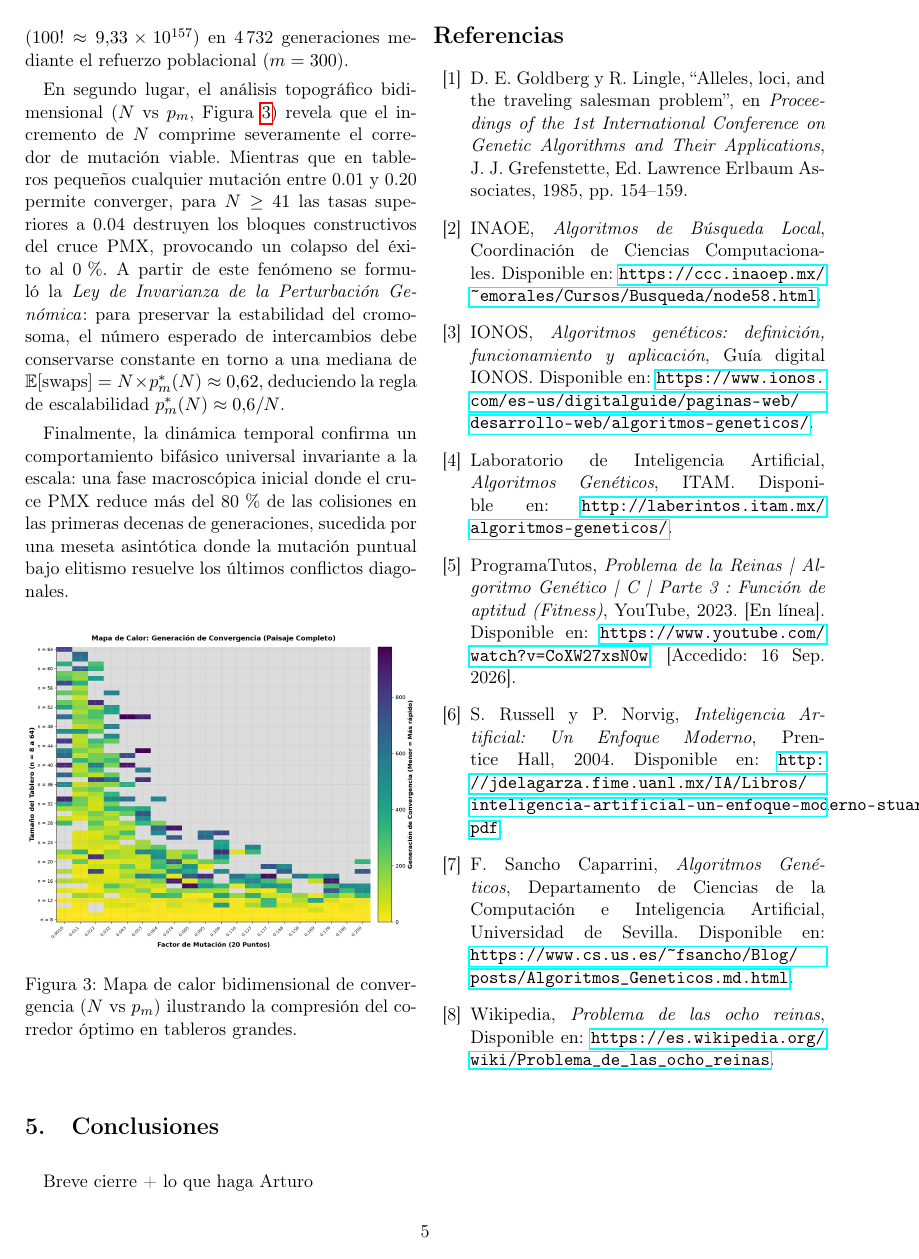
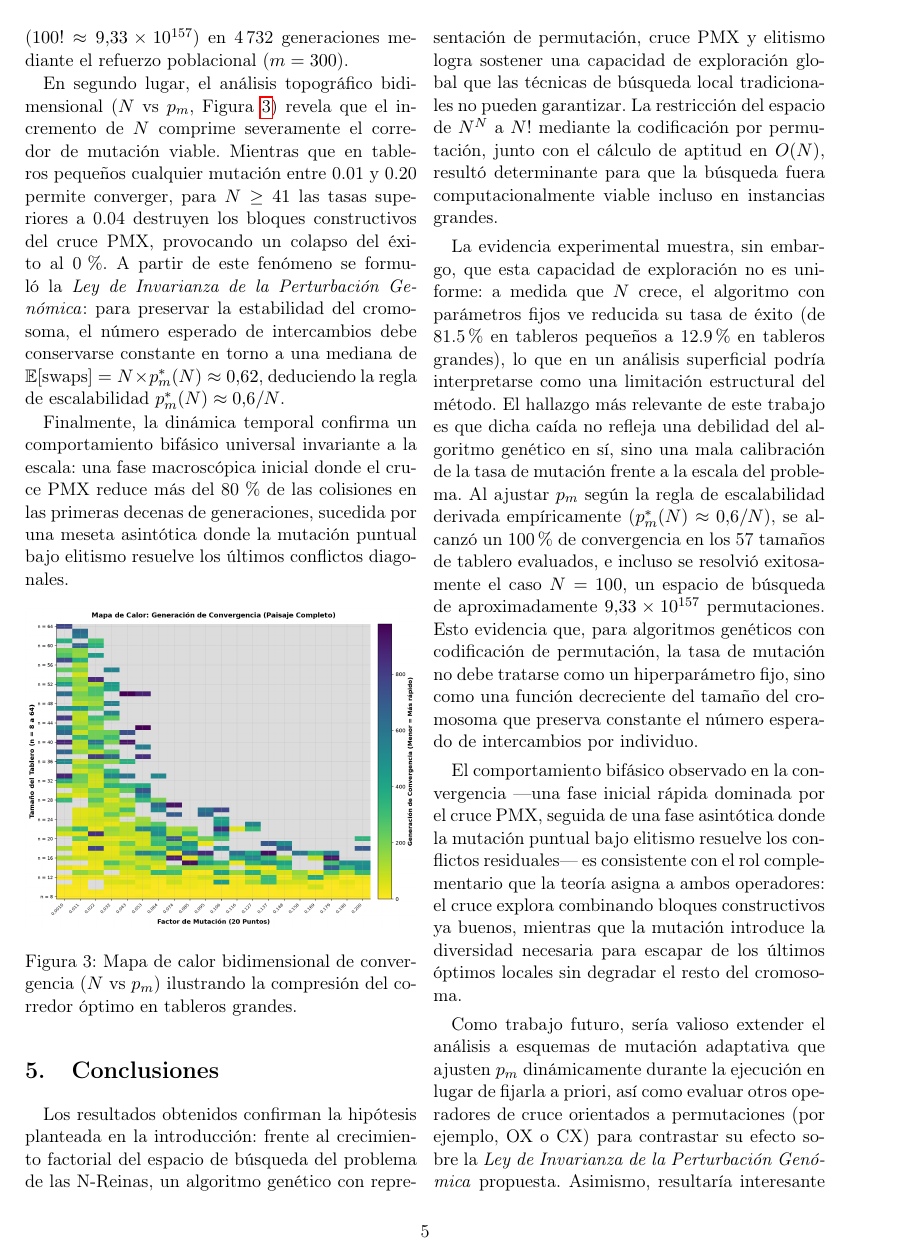
Before and after one commit to Davilapai/Evolutionary-Algorithm, a LaTeX document (docs/Taller_Investigativo.tex): page 5 of 5 before the commit and page 5 of 6 after it. Compiled offline with pdfLaTeX.

Commit message:
Conclusión

```diff
--- a/docs/Taller_Investigativo.tex
+++ b/docs/Taller_Investigativo.tex
@@ -293,8 +293,14 @@ Finalmente, la dinámica temporal confirma un comportamiento bifásico universal
 \end{figure}
 
 \section{Conclusiones}
-Breve cierre + lo que haga Arturo
 
+Los resultados obtenidos confirman la hipótesis planteada en la introducción: frente al crecimiento factorial del espacio de búsqueda del problema de las N-Reinas, un algoritmo genético con representación de permutación, cruce PMX y elitismo logra sostener una capacidad de exploración global que las técnicas de búsqueda local tradicionales no pueden garantizar. La restricción del espacio de $N^N$ a $N!$ mediante la codificación por permutación, junto con el cálculo de aptitud en $O(N)$, resultó determinante para que la búsqueda fuera computacionalmente viable incluso en instancias grandes.
+
+La evidencia experimental muestra, sin embargo, que esta capacidad de exploración no es uniforme: a medida que $N$ crece, el algoritmo con parámetros fijos ve reducida su tasa de éxito (de 81.5\% en tableros pequeños a 12.9\% en tableros grandes), lo que en un análisis superficial podría interpretarse como una limitación estructural del método. El hallazgo más relevante de este trabajo es que dicha caída no refleja una debilidad del algoritmo genético en sí, sino una mala calibración de la tasa de mutación frente a la escala del problema. Al ajustar $p_m$ según la regla de escalabilidad derivada empíricamente ($p_m^*(N) \approx 0.6/N$), se alcanzó un 100\% de convergencia en los 57 tamaños de tablero evaluados, e incluso se resolvió exitosamente el caso $N=100$, un espacio de búsqueda de aproximadamente $9.33 \times 10^{157}$ permutaciones. Esto evidencia que, para algoritmos genéticos con codificación de permutación, la tasa de mutación no debe tratarse como un hiperparámetro fijo, sino como una función decreciente del tamaño del cromosoma que preserva constante el número esperado de intercambios por individuo.
+
+El comportamiento bifásico observado en la convergencia —una fase inicial rápida dominada por el cruce PMX, seguida de una fase asintótica donde la mutación puntual bajo elitismo resuelve los conflictos residuales— es consistente con el rol complementario que la teoría asigna a ambos operadores: el cruce explora combinando bloques constructivos ya buenos, mientras que la mutación introduce la diversidad necesaria para escapar de los últimos óptimos locales sin degradar el resto del cromosoma.
+
+Como trabajo futuro, sería valioso extender el análisis a esquemas de mutación adaptativa que ajusten $p_m$ dinámicamente durante la ejecución en lugar de fijarla a priori, así como evaluar otros operadores de cruce orientados a permutaciones (por ejemplo, OX o CX) para contrastar su efecto sobre la \textit{Ley de Invarianza de la Perturbación Genómica} propuesta. Asimismo, resultaría interesante estudiar la escalabilidad del algoritmo más allá de $N=100$, así como el efecto de mecanismos de diversidad poblacional (como el reinicio parcial o la migración entre subpoblaciones) para reducir aún más el número de generaciones requeridas en tableros de gran tamaño.
 
 % ================= Referencias =================
 \begin{thebibliography}{99}
```
